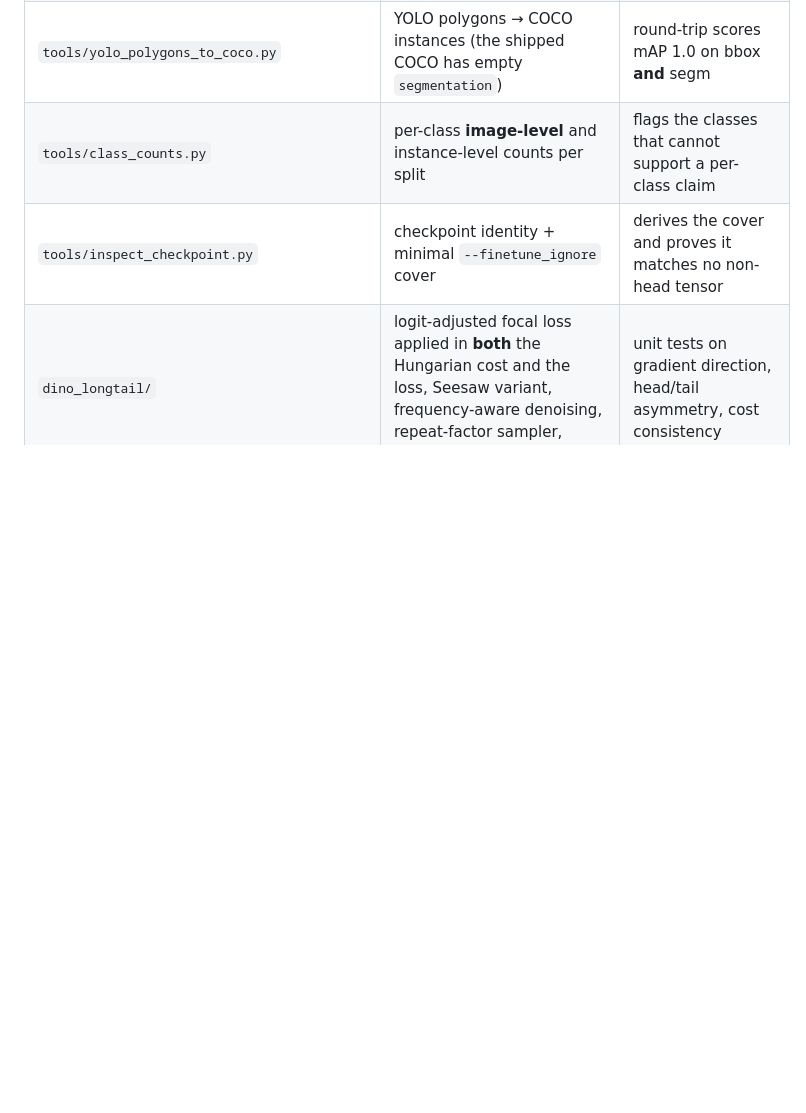
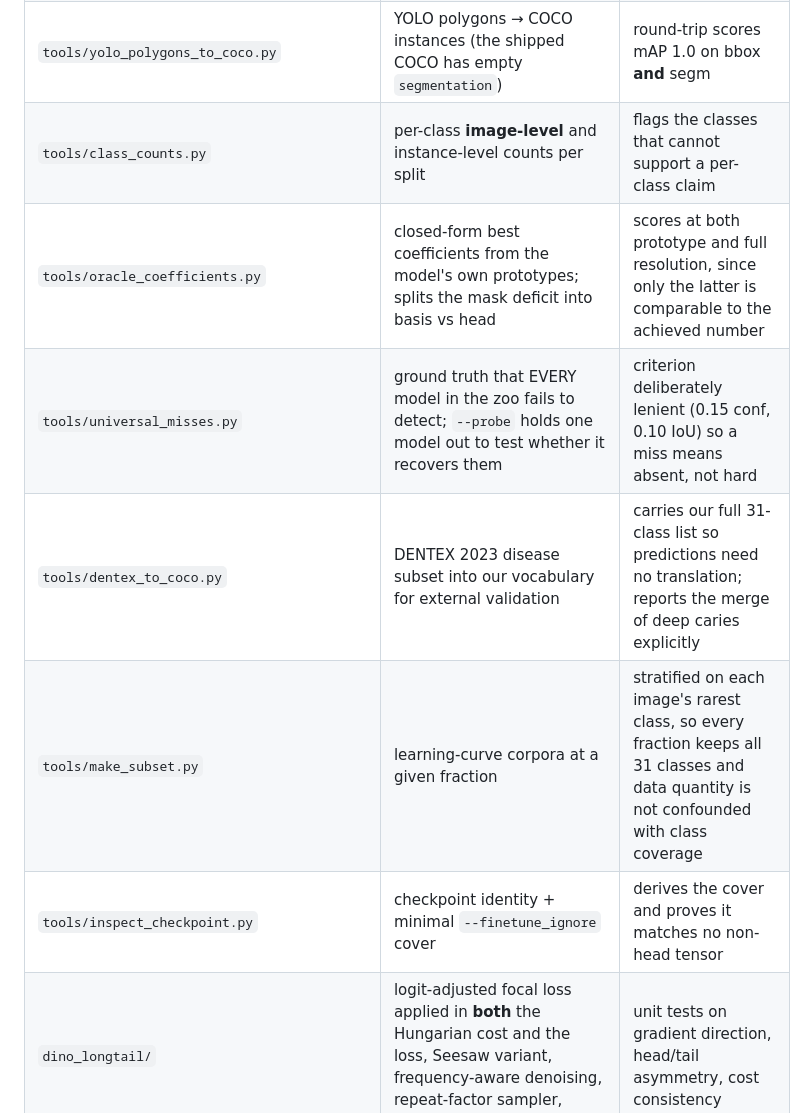
Before and after one commit to SeniorX52/dental31-longtail, a Markdown page: README.md, the part around one of its changes. Drawn GitHub-style; blank space fills up the shorter version.

```diff
--- a/README.md
+++ b/README.md
@@ -84,6 +132,10 @@ rebuilds all three with pdflatex and bibtex.
 | `tools/build_clean_dataset.py` | materialises a split (symlinks) + rebuilds COCO from polygons | asserts one identical category vocabulary across splits |
 | `tools/yolo_polygons_to_coco.py` | YOLO polygons → COCO instances (the shipped COCO has empty `segmentation`) | round-trip scores mAP 1.0 on bbox **and** segm |
 | `tools/class_counts.py` | per-class **image-level** and instance-level counts per split | flags the classes that cannot support a per-class claim |
+| `tools/oracle_coefficients.py` | closed-form best coefficients from the model's own prototypes; splits the mask deficit into basis vs head | scores at both prototype and full resolution, since only the latter is comparable to the achieved number |
+| `tools/universal_misses.py` | ground truth that EVERY model in the zoo fails to detect; `--probe` holds one model out to test whether it recovers them | criterion deliberately lenient (0.15 conf, 0.10 IoU) so a miss means absent, not hard |
+| `tools/dentex_to_coco.py` | DENTEX 2023 disease subset into our vocabulary for external validation | carries our full 31-class list so predictions need no translation; reports the merge of deep caries explicitly |
+| `tools/make_subset.py` | learning-curve corpora at a given fraction | stratified on each image's rarest class, so every fraction keeps all 31 classes and data quantity is not confounded with class coverage |
 | `tools/inspect_checkpoint.py` | checkpoint identity + minimal `--finetune_ignore` cover | derives the cover and proves it matches no non-head tensor |
 | `dino_longtail/` | logit-adjusted focal loss applied in **both** the Hungarian cost and the loss, Seesaw variant, frequency-aware denoising, repeat-factor sampler, class-balanced control | unit tests on gradient direction, head/tail asymmetry, cost consistency |
 | `yolov8_seg_longtail/` | stock baseline (isolated control arm), rare-class copy-paste, class-balanced weighting, band-Dice boundary loss, COCO prediction export | trains end-to-end on CPU; RLE export scores 1.0 |
```
Also changed, not shown: other parts of README.md (+73 -14 lines).
